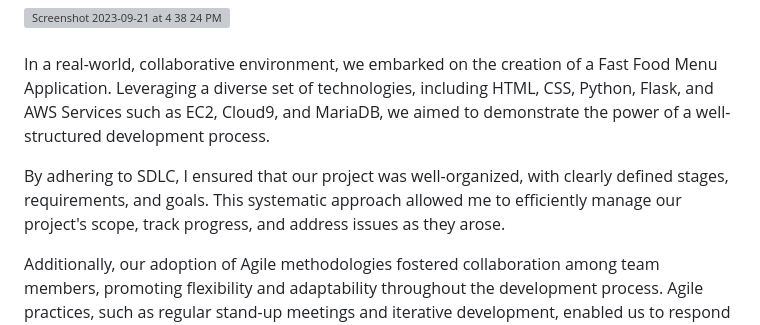
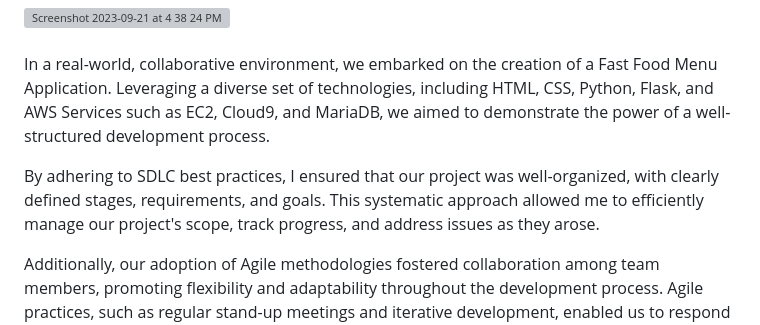
Before and after one commit to niazkhan0731/Fastfood-Menu-Project, a Markdown page: README.md, the part around the change. Drawn GitHub-style; grey boxes are pictures that could not be loaded.

```diff
--- a/README.md
+++ b/README.md
@@ -6,7 +6,7 @@ This is our final project, which we successfully completed during our time at Pe
 <br><br>
 In a real-world, collaborative environment, we embarked on the creation of a Fast Food Menu Application. Leveraging a diverse set of technologies, including HTML, CSS, Python, Flask, and AWS Services such as EC2, Cloud9, and MariaDB, we aimed to demonstrate the power of a well-structured development process.
 
-By adhering to SDLC, I ensured that our project was well-organized, with clearly defined stages, requirements, and goals. This systematic approach allowed me to efficiently manage our project's scope, track progress, and address issues as they arose.
+By adhering to SDLC best practices, I ensured that our project was well-organized, with clearly defined stages, requirements, and goals. This systematic approach allowed me to efficiently manage our project's scope, track progress, and address issues as they arose.
 
 Additionally, our adoption of Agile methodologies fostered collaboration among team members, promoting flexibility and adaptability throughout the development process. Agile practices, such as regular stand-up meetings and iterative development, enabled us to respond to changing requirements and feedback from stakeholders promptly.
 
```
